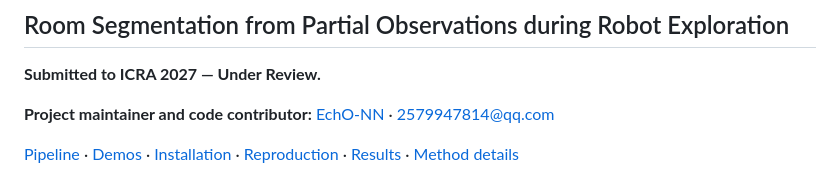
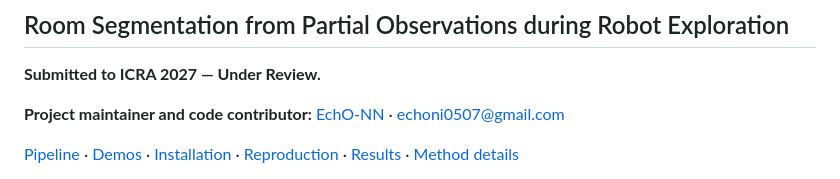
Before and after one commit to EchO-NN/VoxRoom, a Markdown page: README.md, the part around the change. GitHub-like rendering.

Commit message:
Change maintainer email in README.md
Updated email address of project maintainer in README.

```diff
--- a/README.md
+++ b/README.md
@@ -4,7 +4,7 @@
 
 **Submitted to ICRA 2027 — Under Review.**
 
-**Project maintainer and code contributor:** [EchO-NN](https://github.com/EchO-NN) · [2579947814@qq.com](mailto:2579947814@qq.com)
+**Project maintainer and code contributor:** [EchO-NN](https://github.com/EchO-NN) · [echoni0507@gmail.com](mailto:echoni0507@gmail.com)
 
 [Pipeline](#pipeline) · [Demos](#demonstrations) · [Installation](#installation) · [Reproduction](docs/reproduction.md) · [Results](#evaluation) · [Method details](docs/method.md)
 
```
